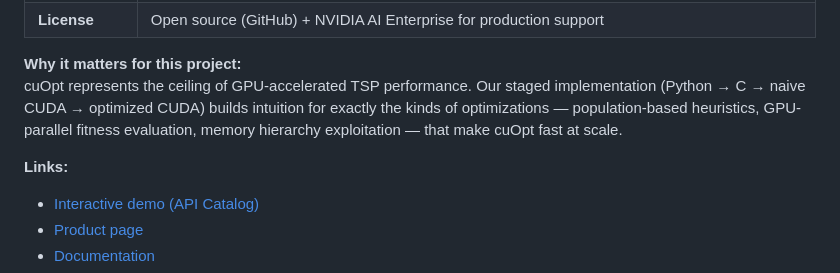
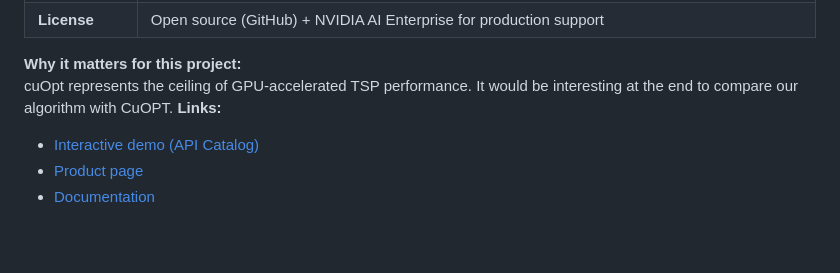
Before and after one commit to CuteLoop/Traveling-salesman-GPU, a Markdown page: README.md, the part around the change. Drawn GitHub-style; blank space fills up the shorter version.

Commit message:
Revise project importance and comparison statement
Updated project significance and added comparison note.

```diff
--- a/README.md
+++ b/README.md
@@ -221,8 +221,7 @@ python -m pytest tests/test_pycombinatorial_ga.py -v
 | **License** | Open source (GitHub) + NVIDIA AI Enterprise for production support |
 
 **Why it matters for this project:**
-cuOpt represents the ceiling of GPU-accelerated TSP performance. Our staged implementation (Python → C → naive CUDA → optimized CUDA) builds intuition for exactly the kinds of optimizations — population-based heuristics, GPU-parallel fitness evaluation, memory hierarchy exploitation — that make cuOpt fast at scale.
-
+cuOpt represents the ceiling of GPU-accelerated TSP performance. It would be interesting at the end to compare our algorithm with CuOPT.
 **Links:**
 - [Interactive demo (API Catalog)](https://build.nvidia.com/nvidia/nvidia-cuopt)
 - [Product page](https://www.nvidia.com/en-us/ai-data-science/products/cuopt/)
```
